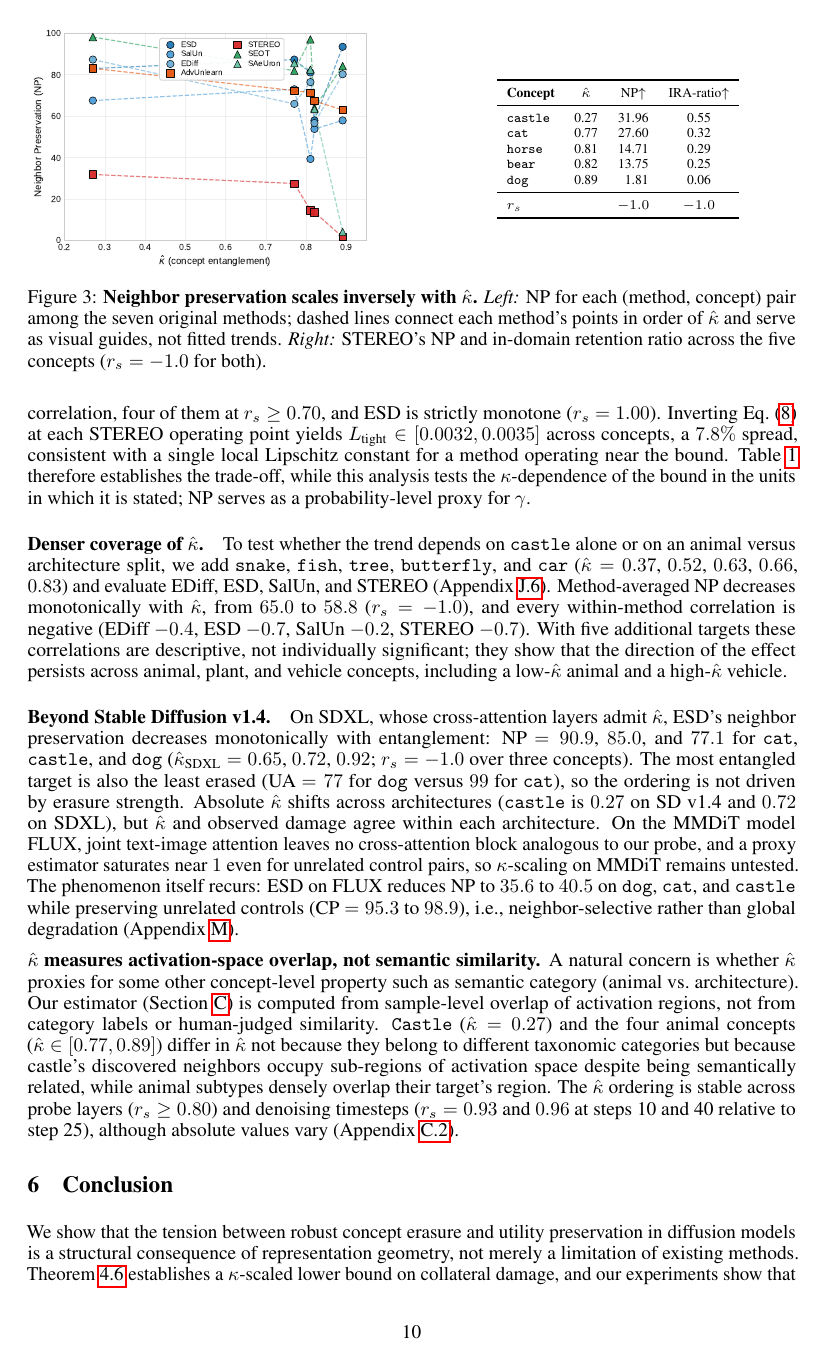
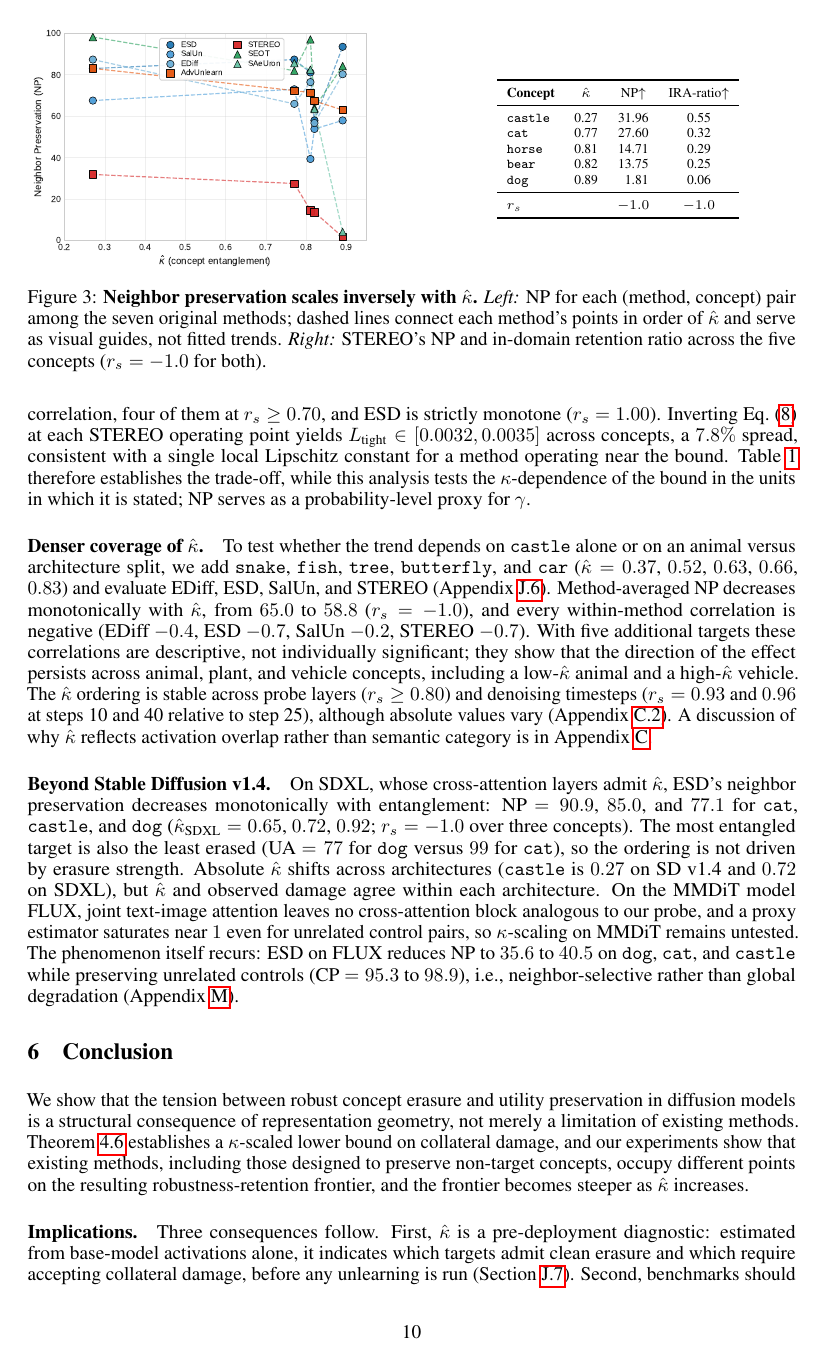
Before and after one commit to CrowdDynamicsLab/Neurips-26-concept-entanglement-in-diffusion-model, a LaTeX paper (main.tex, which reads sections/05Experiment.tex): page 10 of 45. Compiled offline with pdfLaTeX.

Commit message:
Page limit A5: move kappa-vs-semantics paragraph to Appendix C
Co-Authored-By: Claude Opus 5.5 <noreply@anthropic.com>

```diff
--- a/sections/05Experiment.tex
+++ b/sections/05Experiment.tex
@@ -204,7 +204,7 @@ Both decrease monotonically as $\hat\kappa$ increases, consistent with the linea
 % \end{table}
 \paragraph{Direct test of Eq.~\eqref{eq:tradeoff}.} Eq.~\eqref{eq:tradeoff} predicts that, at matched erasure strength, a larger $\kappa$ forces a larger collateral displacement $\gamma$. STEREO provides this controlled comparison: it reaches UA $=100$ on four of five targets and $93.0$ on \texttt{cat}. Measured directly in activation space (Appendix~\ref{app:displacement_kappa}, Table~\ref{tab:displacement}), its mean neighbor displacement rises from $75.9$ on \texttt{castle} ($\hat\kappa=0.27$) to $234.2$, $233.4$, $240.9$, and $257.0$ on \texttt{cat}, \texttt{horse}, \texttt{bear}, and \texttt{dog} ($\rs=0.90$). All five fine-tuning methods show a positive correlation, four of them at $\rs\geq0.70$, and ESD is strictly monotone ($\rs=1.00$). Inverting Eq.~\eqref{eq:tradeoff} at each STEREO operating point yields $L_{\text{tight}}\in[0.0032,0.0035]$ across concepts, a $7.8\%$ spread, consistent with a single local Lipschitz constant for a method operating near the bound. Table~\ref{tab:main_results_avg} therefore establishes the trade-off, while this analysis tests the $\kappa$-dependence of the bound in the units in which it is stated; NP serves as a probability-level proxy for $\gamma$.
 
-\paragraph{Denser coverage of $\hat\kappa$.} To test whether the trend depends on \texttt{castle} alone or on an animal versus architecture split, we add \texttt{snake}, \texttt{fish}, \texttt{tree}, \texttt{butterfly}, and \texttt{car} ($\hat\kappa=0.37$, $0.52$, $0.63$, $0.66$, $0.83$) and evaluate EDiff, ESD, SalUn, and STEREO (Appendix~\ref{app:additional_concepts}). Method-averaged NP decreases monotonically with $\hat\kappa$, from $65.0$ to $58.8$ ($\rs=-1.0$), and every within-method correlation is negative (EDiff $-0.4$, ESD $-0.7$, SalUn $-0.2$, STEREO $-0.7$). With five additional targets these correlations are descriptive, not individually significant; they show that the direction of the effect persists across animal, plant, and vehicle concepts, including a low-$\hat\kappa$ animal and a high-$\hat\kappa$ vehicle.
+\paragraph{Denser coverage of $\hat\kappa$.} To test whether the trend depends on \texttt{castle} alone or on an animal versus architecture split, we add \texttt{snake}, \texttt{fish}, \texttt{tree}, \texttt{butterfly}, and \texttt{car} ($\hat\kappa=0.37$, $0.52$, $0.63$, $0.66$, $0.83$) and evaluate EDiff, ESD, SalUn, and STEREO (Appendix~\ref{app:additional_concepts}). Method-averaged NP decreases monotonically with $\hat\kappa$, from $65.0$ to $58.8$ ($\rs=-1.0$), and every within-method correlation is negative (EDiff $-0.4$, ESD $-0.7$, SalUn $-0.2$, STEREO $-0.7$). With five additional targets these correlations are descriptive, not individually significant; they show that the direction of the effect persists across animal, plant, and vehicle concepts, including a low-$\hat\kappa$ animal and a high-$\hat\kappa$ vehicle. The $\hat\kappa$ ordering is stable across probe layers ($\rs\geq0.80$) and denoising timesteps ($\rs=0.93$ and $0.96$ at steps 10 and 40 relative to step 25), although absolute values vary (Appendix~\ref{app:layer_sensitivity}). A discussion of why $\hat\kappa$ reflects activation overlap rather than semantic category is in Appendix~\ref{app:kappa_estimation}.
 
 \paragraph{Beyond Stable Diffusion v1.4.} On SDXL, whose cross-attention layers admit $\hat\kappa$, ESD's neighbor preservation decreases monotonically with entanglement: NP $=90.9$, $85.0$, and $77.1$ for \texttt{cat}, \texttt{castle}, and \texttt{dog} ($\hat\kappa_{\text{SDXL}}=0.65$, $0.72$, $0.92$; $\rs=-1.0$ over three concepts). The most entangled target is also the least erased (UA $=77$ for \texttt{dog} versus $99$ for \texttt{cat}), so the ordering is not driven by erasure strength. Absolute $\hat\kappa$ shifts across architectures (\texttt{castle} is $0.27$ on SD v1.4 and $0.72$ on SDXL), but $\hat\kappa$ and observed damage agree within each architecture. On the MMDiT model FLUX, joint text-image attention leaves no cross-attention block analogous to our probe, and a proxy estimator saturates near $1$ even for unrelated control pairs, so $\kappa$-scaling on MMDiT remains untested. The phenomenon itself recurs: ESD on FLUX reduces NP to $35.6$ to $40.5$ on \texttt{dog}, \texttt{cat}, and \texttt{castle} while preserving unrelated controls (CP $=95.3$ to $98.9$), i.e., neighbor-selective rather than global degradation (Appendix~\ref{app:arch}).
 % \begin{figure}[t]
```
Also changed, not shown: sections/app/03.tex (+7 -0 lines), sections/05Experiment.tex (8 more changed lines).
